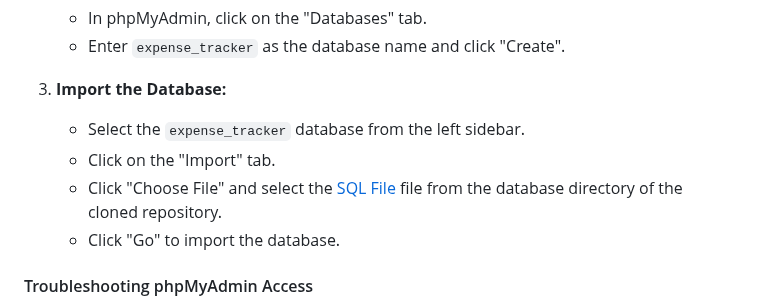
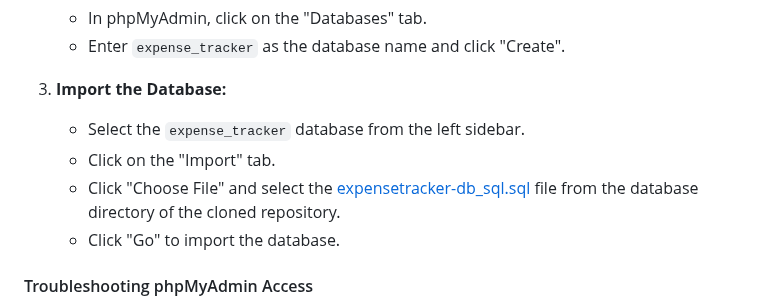
Before and after one commit to Cellie0320/personal_expense_tracker, a Markdown page: README.md, the part around the change. Rendered like a GitHub page.

```diff
--- a/README.md
+++ b/README.md
@@ -83,7 +83,7 @@ This guide provides step-by-step instructions to set up and run the ZARWISE proj
 3. **Import the Database:**
    - Select the `expense_tracker` database from the left sidebar.
    - Click on the "Import" tab.
-   - Click "Choose File" and select the [SQL File](./database/expensetracker-db_sql.sql) file from the database directory of the cloned repository.
+   - Click "Choose File" and select the [expensetracker-db_sql.sql](./database/expensetracker-db_sql.sql) file from the database directory of the cloned repository.
    - Click "Go" to import the database.
 
 #### Troubleshooting phpMyAdmin Access
```
Also changed, not shown: backend/README.md (+4 -2 lines).
